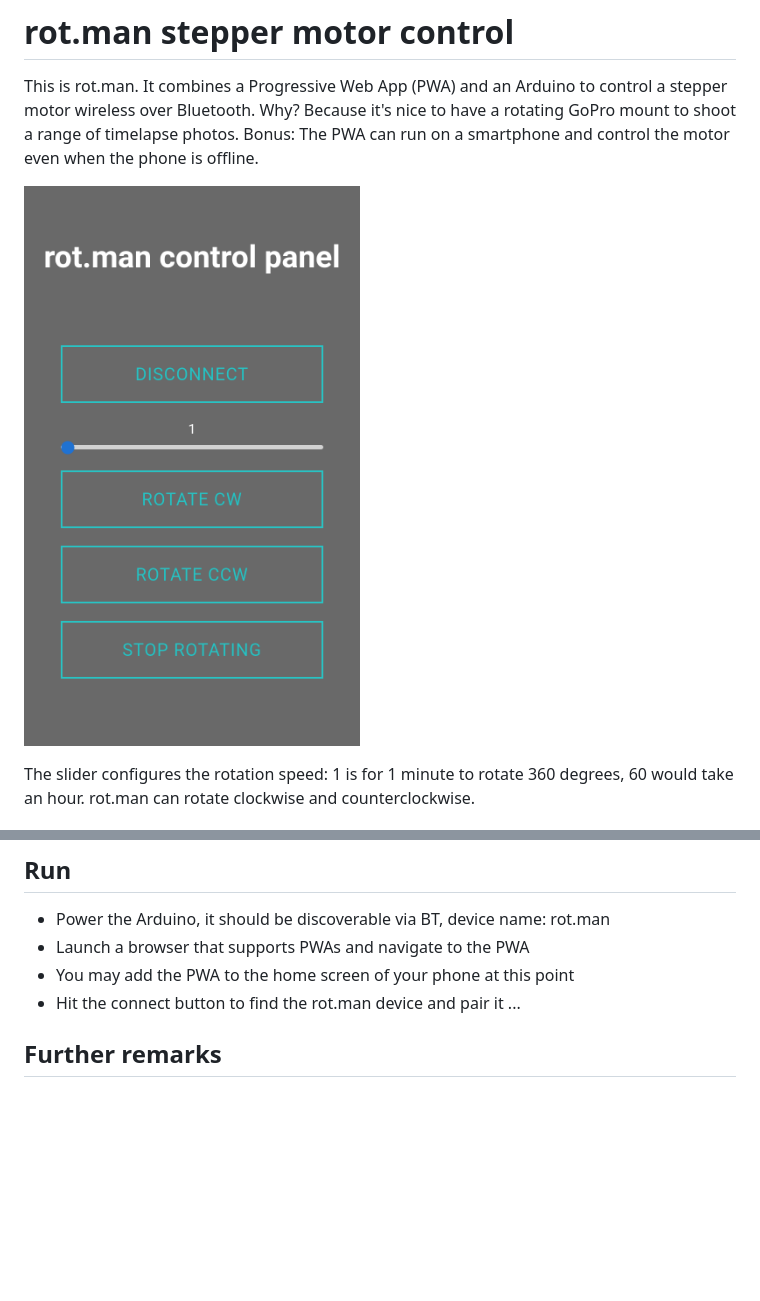
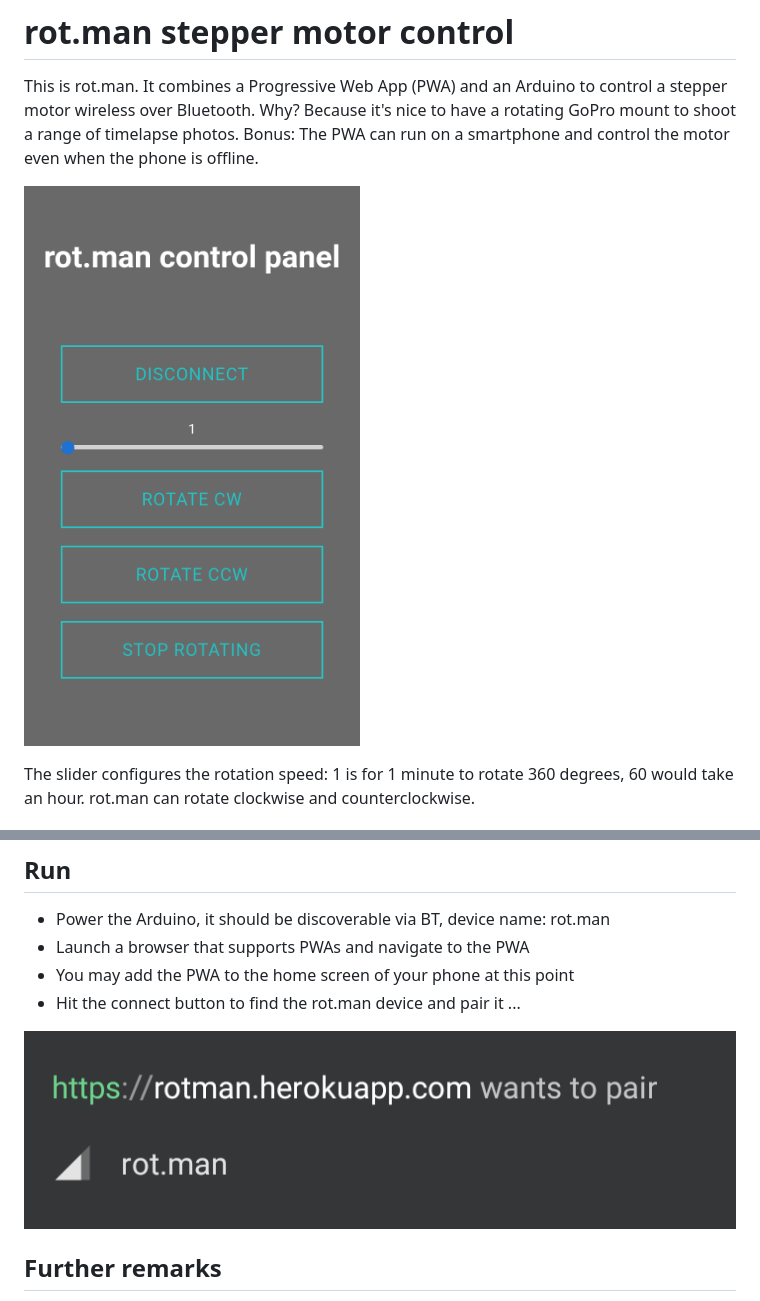
Before and after one commit to dschuuls/gopro-rotman, a Markdown page: README.md, 2 parts joined by grey strips. GitHub-like rendering; pictures changed too: screenshot2.png (added); blank space fills up the shorter version.

Commit message:
added another screenshot to README.md

```diff
--- a/README.md
+++ b/README.md
@@ -1,7 +1,7 @@
 # rot.man stepper motor control
 This is rot.man. It combines a Progressive Web App (PWA) and an Arduino to control a stepper motor wireless over Bluetooth. Why? Because it's nice to have a rotating GoPro mount to shoot a range of timelapse photos. Bonus: The PWA can run on a smartphone and control the motor even when the phone is offline.
 
-![](screenshot.png)
+![](screenshot1.png)
 
 The slider configures the rotation speed: 1 is for 1 minute to rotate 360 degrees, 60 would take an hour. rot.man can rotate clockwise and counterclockwise.
 
@@ -36,6 +36,8 @@ The slider configures the rotation speed: 1 is for 1 minute to rotate 360 degree
 - You may add the PWA to the home screen of your phone at this point
 - Hit the connect button to find the rot.man device and pair it ...
 
+![](screenshot2.png)
+
 ## Further remarks
 - There will be a Dockerfile soon to run the PWA containerized
 - This is a hobby project, it's just a prototype for now, use at your own risk!
```
Also changed, not shown: screenshot1.png (renamed from screenshot.png).
